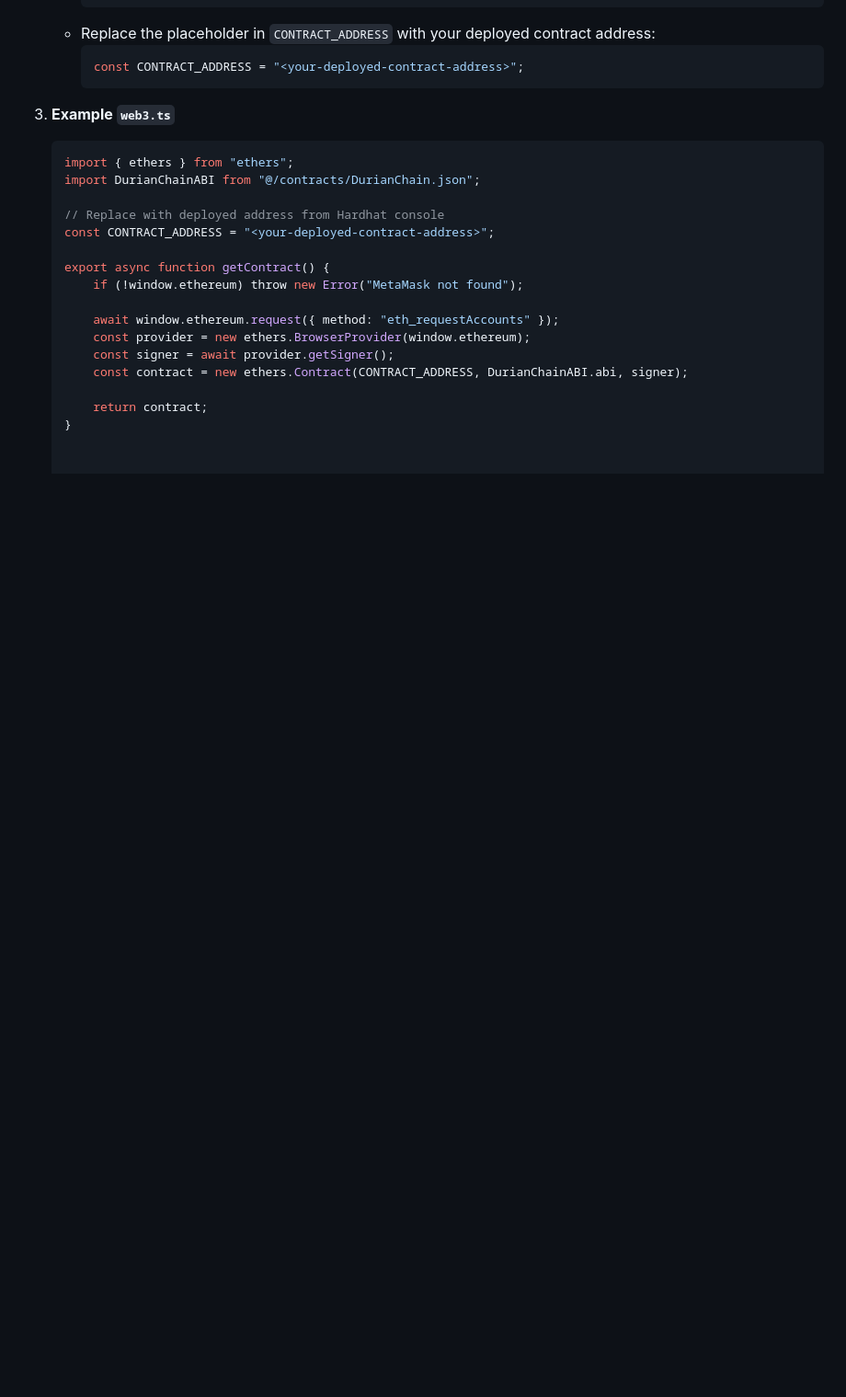
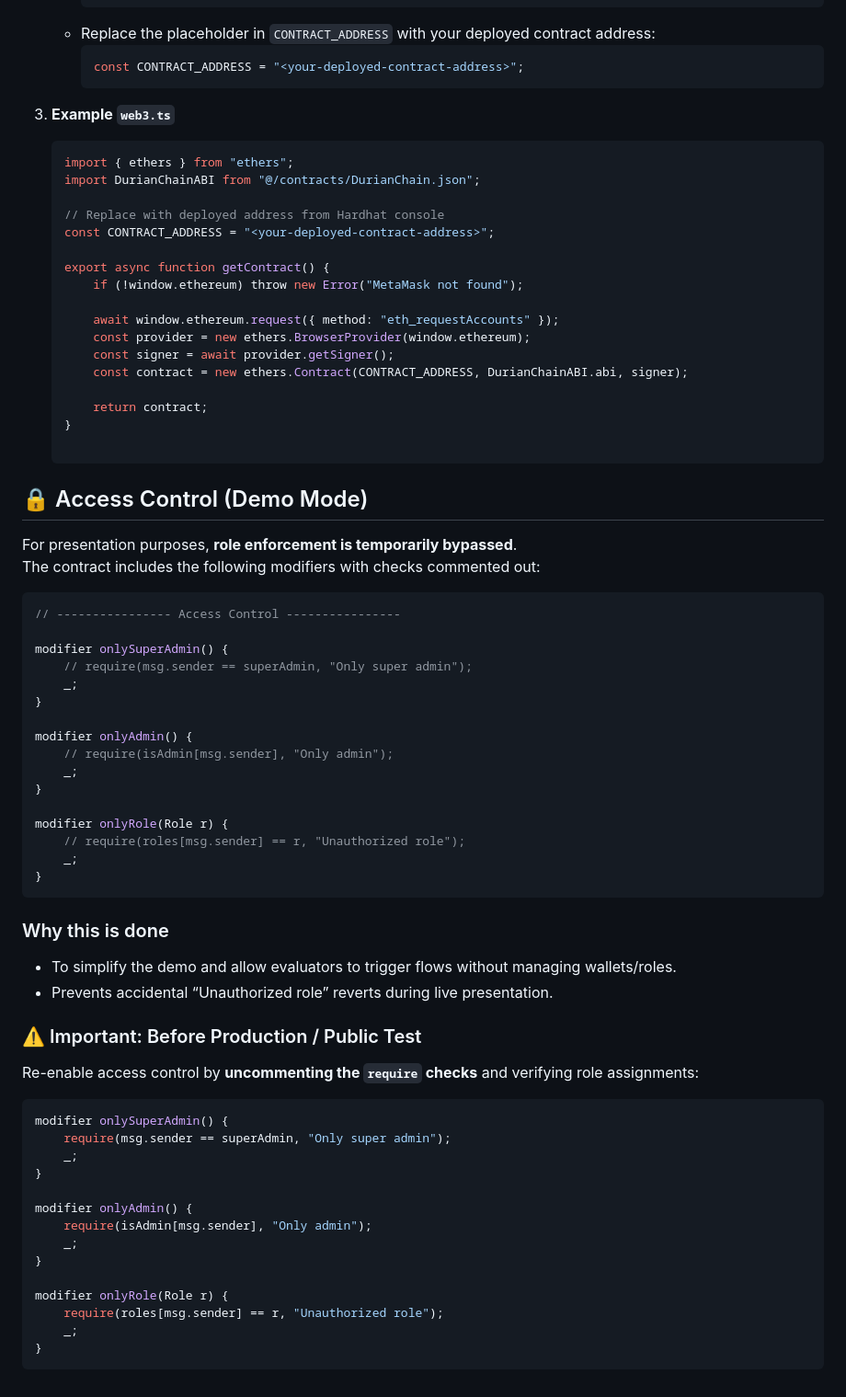
Before and after one commit to HoongJian-0w0/G16-BCD-DurianChain-OwO, a Markdown page: README.md, the part around the change. Shown: that part at 92% size. GitHub-like rendering; blank space fills up the shorter version.

````diff
--- a/README.md
+++ b/README.md
@@ -236,3 +236,51 @@ After deploying your smart contract with Hardhat, you need to update the fronten
 
        return contract;
    }
+
+## 🔒 Access Control (Demo Mode)
+
+For presentation purposes, **role enforcement is temporarily bypassed**.
+The contract includes the following modifiers with checks commented out:
+
+```solidity
+// ---------------- Access Control ----------------
+
+modifier onlySuperAdmin() {
+    // require(msg.sender == superAdmin, "Only super admin");
+    _;
+}
+
+modifier onlyAdmin() {
+    // require(isAdmin[msg.sender], "Only admin");
+    _;
+}
+
+modifier onlyRole(Role r) {
+    // require(roles[msg.sender] == r, "Unauthorized role");
+    _;
+}
+```
+
+### Why this is done
+- To simplify the demo and allow evaluators to trigger flows without managing wallets/roles.
+- Prevents accidental “Unauthorized role” reverts during live presentation.
+
+### ⚠️ Important: Before Production / Public Test
+Re-enable access control by **uncommenting the `require` checks** and verifying role assignments:
+
+```solidity
+modifier onlySuperAdmin() {
+    require(msg.sender == superAdmin, "Only super admin");
+    _;
+}
+
+modifier onlyAdmin() {
+    require(isAdmin[msg.sender], "Only admin");
+    _;
+}
+
+modifier onlyRole(Role r) {
+    require(roles[msg.sender] == r, "Unauthorized role");
+    _;
+}
+```
````
Also changed, not shown: DurianChain-Testnet.md (added, +32 -0 lines).
